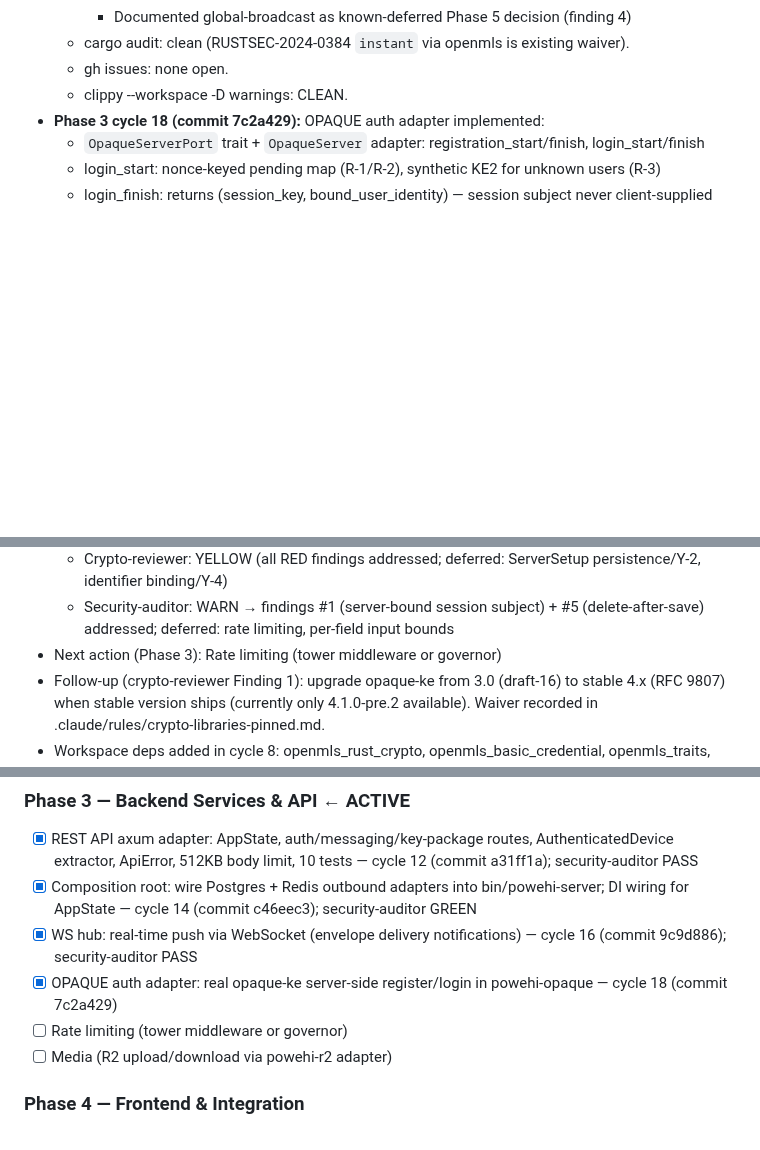
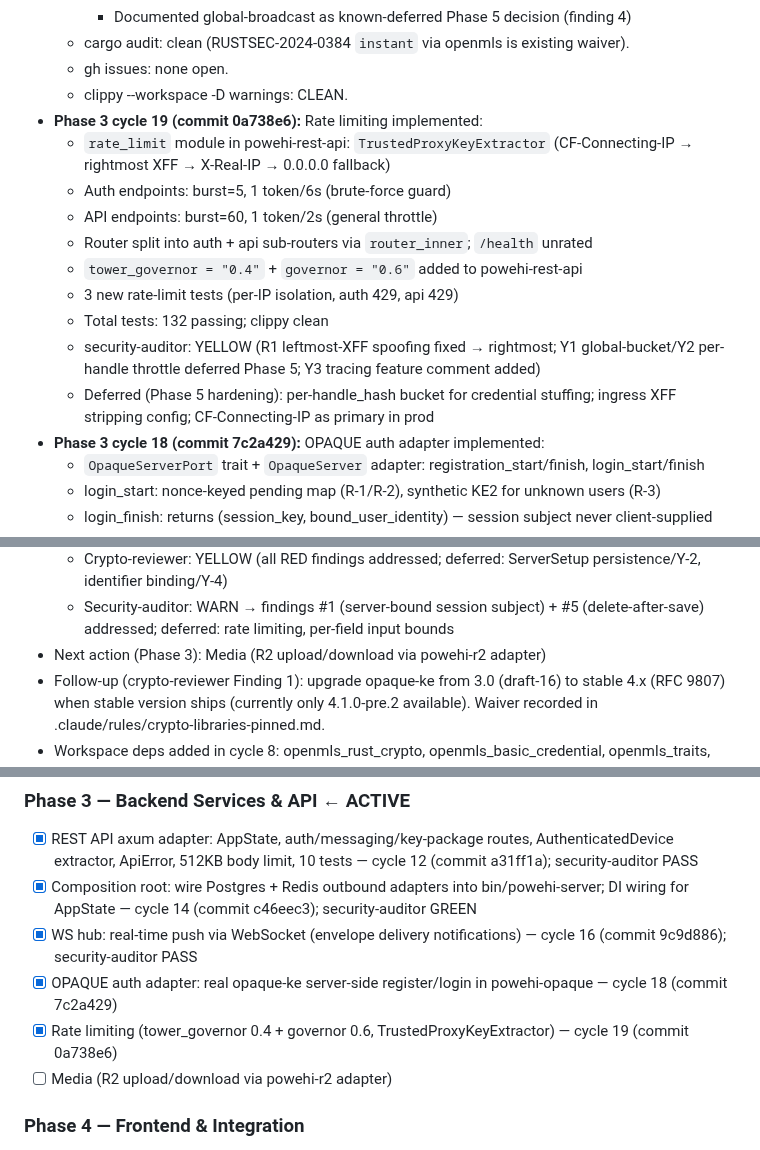
Before and after one commit to yusa-imit/powehi, a Markdown page: .claude/memory/project-context.md, 3 parts joined by grey strips. Rendered like a GitHub page; blank space fills up the shorter version.

Commit message:
chore: update session memory — Phase 3 cycle 19 (rate limiting)
Co-Authored-By: Claude Sonnet 4.6 <noreply@anthropic.com>

```diff
--- a/.claude/memory/project-context.md
+++ b/.claude/memory/project-context.md
@@ -71,6 +71,16 @@ backend + React 19 / WASM frontend + 3-tier multi-region infra. Protocols: MLS
   - cargo audit: clean (RUSTSEC-2024-0384 `instant` via openmls is existing waiver).
   - gh issues: none open.
   - clippy --workspace -D warnings: CLEAN.
+- **Phase 3 cycle 19 (commit 0a738e6):** Rate limiting implemented:
+  - `rate_limit` module in powehi-rest-api: `TrustedProxyKeyExtractor` (CF-Connecting-IP → rightmost XFF → X-Real-IP → 0.0.0.0 fallback)
+  - Auth endpoints: burst=5, 1 token/6s (brute-force guard)
+  - API endpoints: burst=60, 1 token/2s (general throttle)
+  - Router split into auth + api sub-routers via `router_inner`; `/health` unrated
+  - `tower_governor = "0.4"` + `governor = "0.6"` added to powehi-rest-api
+  - 3 new rate-limit tests (per-IP isolation, auth 429, api 429)
+  - Total tests: 132 passing; clippy clean
+  - security-auditor: YELLOW (R1 leftmost-XFF spoofing fixed → rightmost; Y1 global-bucket/Y2 per-handle throttle deferred Phase 5; Y3 tracing feature comment added)
+  - Deferred (Phase 5 hardening): per-handle_hash bucket for credential stuffing; ingress XFF stripping config; CF-Connecting-IP as primary in prod
 - **Phase 3 cycle 18 (commit 7c2a429):** OPAQUE auth adapter implemented:
   - `OpaqueServerPort` trait + `OpaqueServer` adapter: registration_start/finish, login_start/finish
   - login_start: nonce-keyed pending map (R-1/R-2), synthetic KE2 for unknown users (R-3)
@@ -83,7 +93,7 @@ backend + React 19 / WASM frontend + 3-tier multi-region infra. Protocols: MLS
   - 111 tests passing (was 100)
   - Crypto-reviewer: YELLOW (all RED findings addressed; deferred: ServerSetup persistence/Y-2, identifier binding/Y-4)
   - Security-auditor: WARN → findings #1 (server-bound session subject) + #5 (delete-after-save) addressed; deferred: rate limiting, per-field input bounds
-- Next action (Phase 3): Rate limiting (tower middleware or governor)
+- Next action (Phase 3): Media (R2 upload/download via powehi-r2 adapter)
 - Follow-up (crypto-reviewer Finding 1): upgrade opaque-ke from 3.0 (draft-16) to stable 4.x (RFC 9807) when stable version ships (currently only 4.1.0-pre.2 available). Waiver recorded in .claude/rules/crypto-libraries-pinned.md.
 - Workspace deps added in cycle 8: openmls_rust_crypto, openmls_basic_credential, openmls_traits, argon2 (all in workspace Cargo.toml).
 - Build/test (once code exists):
@@ -117,7 +127,7 @@ backend + React 19 / WASM frontend + 3-tier multi-region infra. Protocols: MLS
 - [x] Composition root: wire Postgres + Redis outbound adapters into bin/powehi-server; DI wiring for AppState — cycle 14 (commit c46eec3); security-auditor GREEN
 - [x] WS hub: real-time push via WebSocket (envelope delivery notifications) — cycle 16 (commit 9c9d886); security-auditor PASS
 - [x] OPAQUE auth adapter: real opaque-ke server-side register/login in powehi-opaque — cycle 18 (commit 7c2a429)
-- [ ] Rate limiting (tower middleware or governor)
+- [x] Rate limiting (tower_governor 0.4 + governor 0.6, TrustedProxyKeyExtractor) — cycle 19 (commit 0a738e6)
 - [ ] Media (R2 upload/download via powehi-r2 adapter)
 
 ### Phase 4 — Frontend & Integration
```
Also changed, not shown: other parts of .claude/memory/project-context.md (+1 -1 lines).
